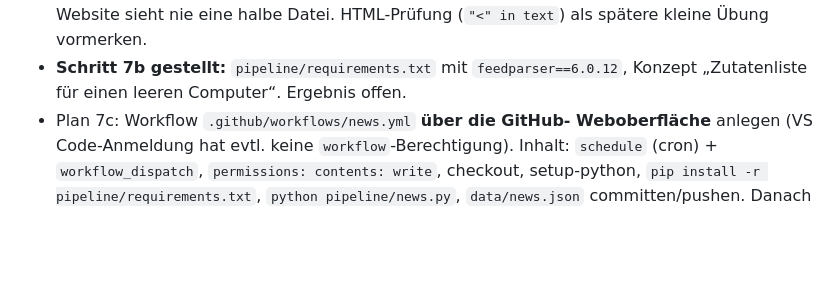
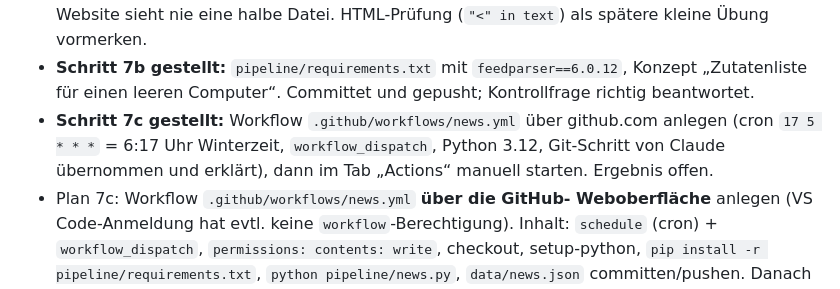
Before and after one commit to nikobinkul21/nikobinkul21.github.io, a Markdown page: docs/pipeline-lernlog.md, the part around the change. GitHub-like rendering; blank space fills up the shorter version.

Commit message:
Lernlog: requirements.txt erledigt, Workflow gestellt
Co-Authored-By: Claude Opus 5.5 <noreply@anthropic.com>
Claude-Session: https://claude.ai/code/session_017hE5PmKhUYAetS6uzdbD4U

```diff
--- a/docs/pipeline-lernlog.md
+++ b/docs/pipeline-lernlog.md
@@ -263,7 +263,11 @@ Arbeitsweise: siehe Abschnitt „Nachrichten-Pipeline“ in `CLAUDE.md`.
   (`"<" in text`) als spätere kleine Übung vormerken.
 - **Schritt 7b gestellt:** `pipeline/requirements.txt` mit
   `feedparser==6.0.12`, Konzept „Zutatenliste für einen leeren Computer“.
-  Ergebnis offen.
+  Committet und gepusht; Kontrollfrage richtig beantwortet.
+- **Schritt 7c gestellt:** Workflow `.github/workflows/news.yml` über
+  github.com anlegen (cron `17 5 * * *` = 6:17 Uhr Winterzeit,
+  `workflow_dispatch`, Python 3.12, Git-Schritt von Claude übernommen und
+  erklärt), dann im Tab „Actions“ manuell starten. Ergebnis offen.
 - Plan 7c: Workflow `.github/workflows/news.yml` **über die GitHub-
   Weboberfläche** anlegen (VS Code-Anmeldung hat evtl. keine
   `workflow`-Berechtigung). Inhalt: `schedule` (cron) +
```
